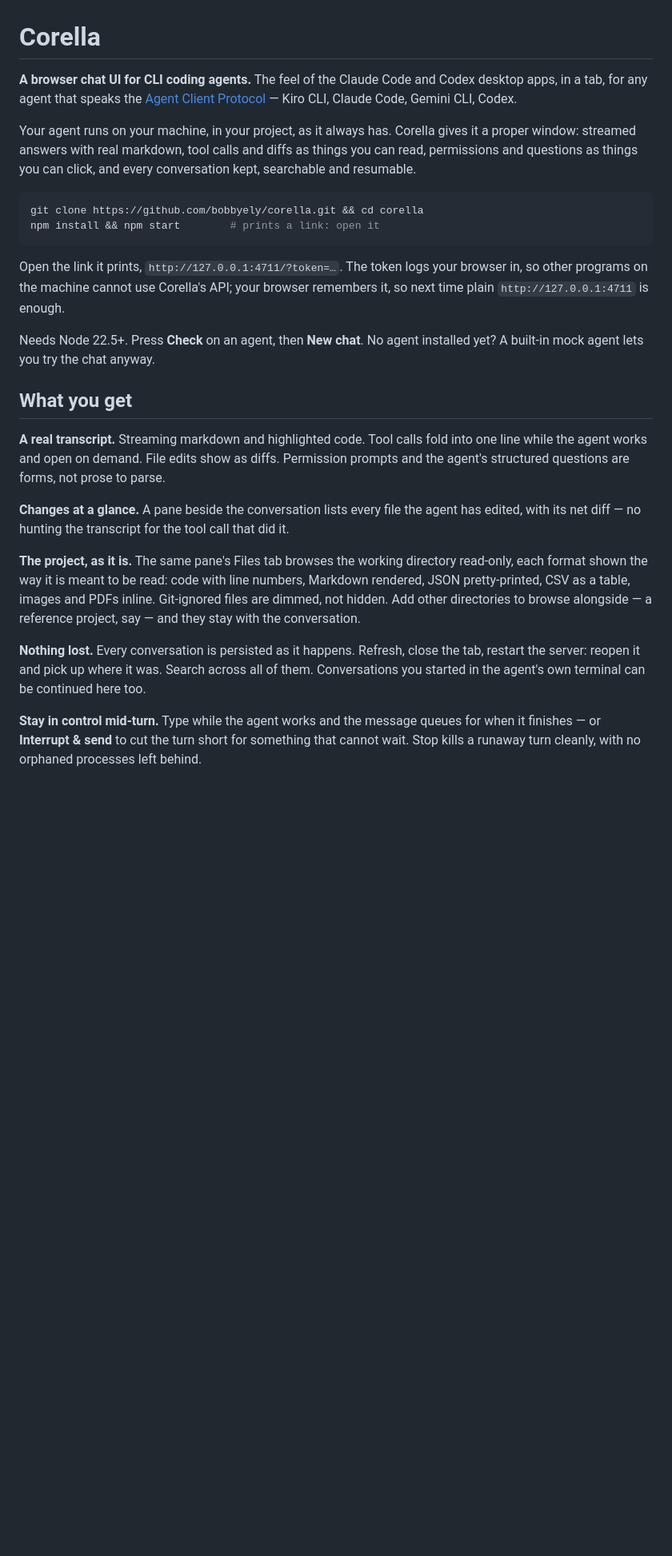
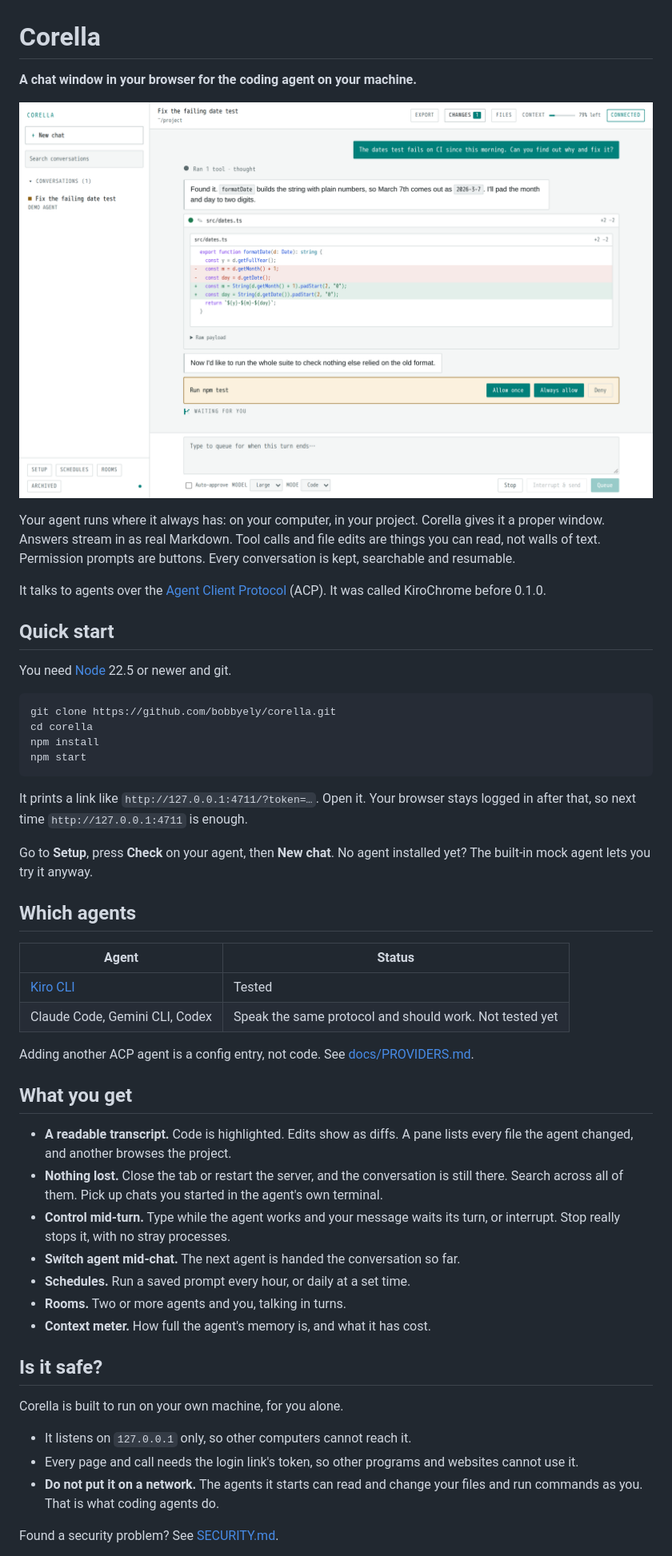
Before and after one commit to bobbyely/corella, a Markdown page: README.md, the part around one of its changes. Shown at 80% size. Rendered like a GitHub page; pictures changed too: docs/screenshot.png (added); blank space fills up the shorter version.

Commit message:
Rewrite the README for the first release, with a screenshot, a quick start, the safety rules, settings and where data lives
Co-Authored-By: Claude Opus 5.5 <noreply@anthropic.com>

````diff
--- a/README.md
+++ b/README.md
@@ -1,52 +1,67 @@
 # Corella
 
-**A browser chat UI for CLI coding agents.** The feel of the Claude Code and
-Codex desktop apps, in a tab, for any agent that speaks the
-[Agent Client Protocol](https://agentclientprotocol.com) — Kiro CLI, Claude
-Code, Gemini CLI, Codex.
+**A chat window in your browser for the coding agent on your machine.**
 
-Your agent runs on your machine, in your project, as it always has. Corella
-gives it a proper window: streamed answers with real markdown, tool calls and
-diffs as things you can read, permissions and questions as things you can
-click, and every conversation kept, searchable and resumable.
+![Corella: an agent finds a failing test, shows its edit as a diff, and asks before running the suite](docs/screenshot.png)
+
+Your agent runs where it always has: on your computer, in your project.
+Corella gives it a proper window. Answers stream in as real Markdown. Tool
+calls and file edits are things you can read, not walls of text. Permission
+prompts are buttons. Every conversation is kept, searchable and resumable.
+
+It talks to agents over the [Agent Client Protocol](https://agentclientprotocol.com)
+(ACP). It was called KiroChrome before 0.1.0.
+
+## Quick start
+
+You need [Node](https://nodejs.org/) 22.5 or newer and git.
 
 ```bash
-git clone https://github.com/bobbyely/corella.git && cd corella
-npm install && npm start        # prints a link: open it
+git clone https://github.com/bobbyely/corella.git
+cd corella
+npm install
+npm start
 ```
 
-Open the link it prints, `http://127.0.0.1:4711/?token=…`. The token logs your
-browser in, so other programs on the machine cannot use Corella's API; your
-browser remembers it, so next time plain `http://127.0.0.1:4711` is enough.
+It prints a link like `http://127.0.0.1:4711/?token=…`. Open it. Your browser
+stays logged in after that, so next time `http://127.0.0.1:4711` is enough.
 
-Needs Node 22.5+. Press **Check** on an agent, then **New chat**. No agent
-installed yet? A built-in mock agent lets you try the chat anyway.
+Go to **Setup**, press **Check** on your agent, then **New chat**. No agent
+installed yet? The built-in mock agent lets you try it anyway.
+
+## Which agents
+
+| Agent | Status |
+|---|---|
+| [Kiro CLI](https://kiro.dev/) | Tested |
+| Claude Code, Gemini CLI, Codex | Speak the same protocol and should work. Not tested yet |
+
+Adding another ACP agent is a config entry, not code. See
+[docs/PROVIDERS.md](docs/PROVIDERS.md).
 
 ## What you get
 
-**A real transcript.** Streaming markdown and highlighted code. Tool calls
-fold into one line while the agent works and open on demand. File edits show
-as diffs. Permission prompts and the agent's structured questions are forms,
-not prose to parse.
+- **A readable transcript.** Code is highlighted. Edits show as diffs. A
+  pane lists every file the agent changed, and another browses the project.
+- **Nothing lost.** Close the tab or restart the server, and the conversation
+  is still there. Search across all of them. Pick up chats you started in the
+  agent's own terminal.
+- **Control mid-turn.** Type while the agent works and your message waits its
+  turn, or interrupt. Stop really stops it, with no stray processes.
+- **Switch agent mid-chat.** The next agent is handed the conversation so far.
+- **Schedules.** Run a saved prompt every hour, or daily at a set time.
+- **Rooms.** Two or more agents and you, talking in turns.
+- **Context meter.** How full the agent's memory is, and what it has cost.
 
-**Changes at a glance.** A pane beside the conversation lists every file the
-agent has edited, with its net diff — no hunting the transcript for the tool
-call that did it.
+## Is it safe?
 
-**The project, as it is.** The same pane's Files tab browses the working
-directory read-only, each format shown the way it is meant to be read: code
-with line numbers, Markdown rendered, JSON pretty-printed, CSV as a table,
-images and PDFs inline. Git-ignored files are dimmed, not hidden. Add other
-directories to browse alongside — a reference project, say — and they stay
-with the conversation.
+Corella is built to run on your own machine, for you alone.
 
-**Nothing lost.** Every conversation is persisted as it happens. Refresh,
-close the tab, restart the server: reopen it and pick up where it was. Search
-across all of them. Conversations you started in the agent's own terminal can
-be continued here too.
+- It listens on `127.0.0.1` only, so other computers cannot reach it.
+- Every page and call needs the login link's token, so other programs and
+  websites cannot use it.
+- **Do not put it on a network.** The agents it starts can read and change your
+  files and run commands as you. That is what coding agents do.
 
-**Stay in control mid-turn.** Type while the agent works and the message
-queues for when it finishes — or **Interrupt & send** to cut the turn short
-for something that cannot wait. Stop kills a runaway turn cleanly, with no
-orphaned processes left behind.
+Found a security problem? See [SECURITY.md](SECURITY.md).
 
````
Also changed, not shown: other parts of README.md (+30 -49 lines).
